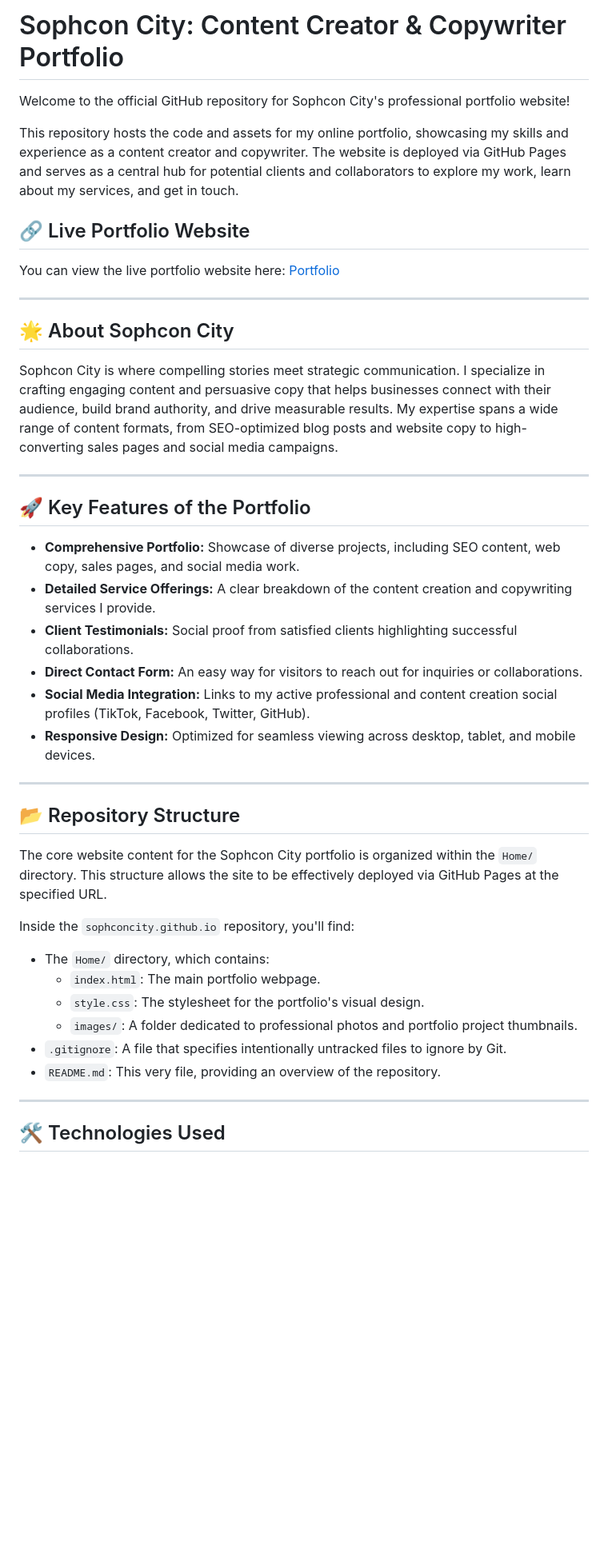
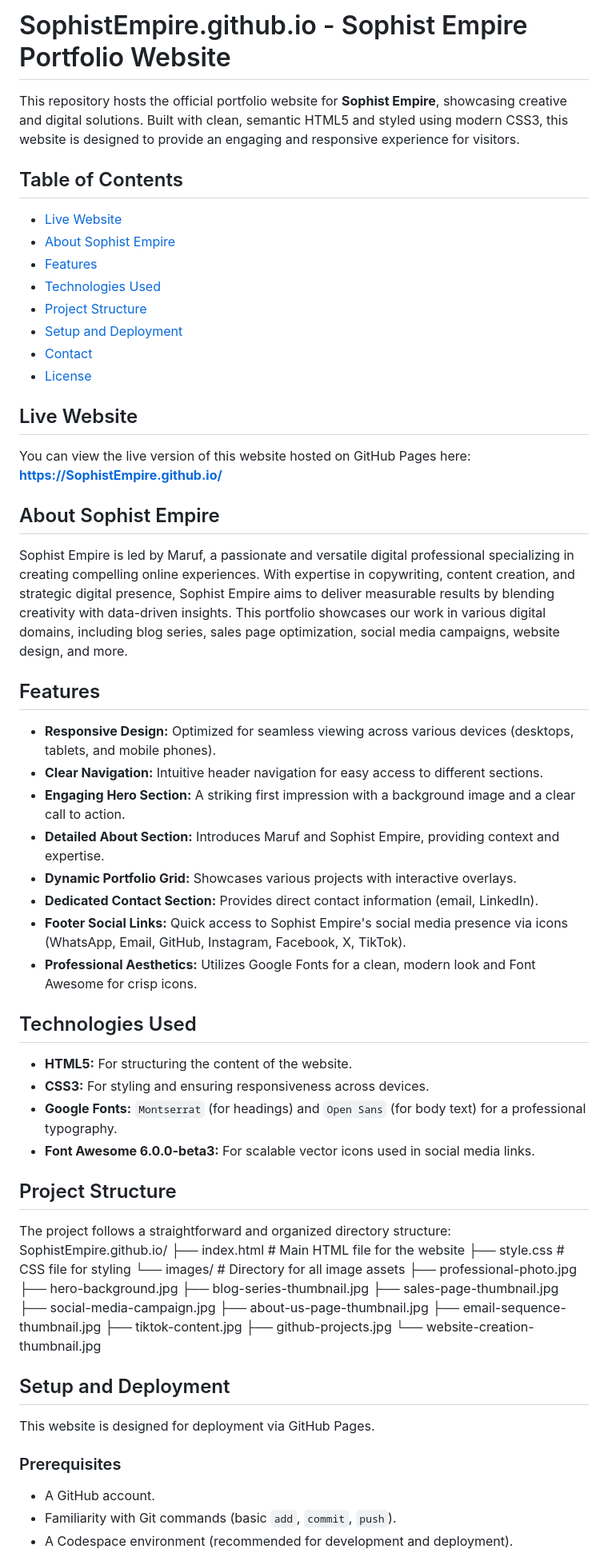
Before and after one commit to SophconCity/sophistempire.github.io, a Markdown page: README.md, the part around one of its changes. Shown at 80% size. Drawn GitHub-style; blank space fills up the shorter version.

```diff
--- a/README.md
+++ b/README.md
@@ -1,47 +1,70 @@
-# Sophcon City: Content Creator & Copywriter Portfolio
+# SophistEmpire.github.io - Sophist Empire Portfolio Website
 
-Welcome to the official GitHub repository for Sophcon City's professional portfolio website!
+This repository hosts the official portfolio website for **Sophist Empire**, showcasing creative and digital solutions. Built with clean, semantic HTML5 and styled using modern CSS3, this website is designed to provide an engaging and responsive experience for visitors.
 
-This repository hosts the code and assets for my online portfolio, showcasing my skills and experience as a content creator and copywriter. The website is deployed via GitHub Pages and serves as a central hub for potential clients and collaborators to explore my work, learn about my services, and get in touch.
+## Table of Contents
 
-## 🔗 Live Portfolio Website
+- [Live Website](#live-website)
+- [About Sophist Empire](#about-sophist-empire)
+- [Features](#features)
+- [Technologies Used](#technologies-used)
+- [Project Structure](#project-structure)
+- [Setup and Deployment](#setup-and-deployment)
+- [Contact](#contact)
+- [License](#license)
 
-You can view the live portfolio website here:
-[Portfolio](https://sophconcity.github.io/Home/Portfolio/)
+## Live Website
 
----
+You can view the live version of this website hosted on GitHub Pages here:
+**[https://SophistEmpire.github.io/](https://SophistEmpire.github.io/)**
 
-## 🌟 About Sophcon City
+## About Sophist Empire
 
-Sophcon City is where compelling stories meet strategic communication. I specialize in crafting engaging content and persuasive copy that helps businesses connect with their audience, build brand authority, and drive measurable results. My expertise spans a wide range of content formats, from SEO-optimized blog posts and website copy to high-converting sales pages and social media campaigns.
+Sophist Empire is led by Maruf, a passionate and versatile digital professional specializing in creating compelling online experiences. With expertise in copywriting, content creation, and strategic digital presence, Sophist Empire aims to deliver measurable results by blending creativity with data-driven insights. This portfolio showcases our work in various digital domains, including blog series, sales page optimization, social media campaigns, website design, and more.
 
----
+## Features
 
-## 🚀 Key Features of the Portfolio
+-   **Responsive Design:** Optimized for seamless viewing across various devices (desktops, tablets, and mobile phones).
+-   **Clear Navigation:** Intuitive header navigation for easy access to different sections.
+-   **Engaging Hero Section:** A striking first impression with a background image and a clear call to action.
+-   **Detailed About Section:** Introduces Maruf and Sophist Empire, providing context and expertise.
+-   **Dynamic Portfolio Grid:** Showcases various projects with interactive overlays.
+-   **Dedicated Contact Section:** Provides direct contact information (email, LinkedIn).
+-   **Footer Social Links:** Quick access to Sophist Empire's social media presence via icons (WhatsApp, Email, GitHub, Instagram, Facebook, X, TikTok).
+-   **Professional Aesthetics:** Utilizes Google Fonts for a clean, modern look and Font Awesome for crisp icons.
 
-* **Comprehensive Portfolio:** Showcase of diverse projects, including SEO content, web copy, sales pages, and social media work.
-* **Detailed Service Offerings:** A clear breakdown of the content creation and copywriting services I provide.
-* **Client Testimonials:** Social proof from satisfied clients highlighting successful collaborations.
-* **Direct Contact Form:** An easy way for visitors to reach out for inquiries or collaborations.
-* **Social Media Integration:** Links to my active professional and content creation social profiles (TikTok, Facebook, Twitter, GitHub).
-* **Responsive Design:** Optimized for seamless viewing across desktop, tablet, and mobile devices.
+## Technologies Used
 
----
+* **HTML5:** For structuring the content of the website.
+* **CSS3:** For styling and ensuring responsiveness across devices.
+* **Google Fonts:** `Montserrat` (for headings) and `Open Sans` (for body text) for a professional typography.
+* **Font Awesome 6.0.0-beta3:** For scalable vector icons used in social media links.
 
-## 📂 Repository Structure
+## Project Structure
 
-The core website content for the Sophcon City portfolio is organized within the `Home/` directory. This structure allows the site to be effectively deployed via GitHub Pages at the specified URL.
+The project follows a straightforward and organized directory structure:
+SophistEmpire.github.io/
+├── index.html          # Main HTML file for the website
+├── style.css           # CSS file for styling
+└── images/             # Directory for all image assets
+├── professional-photo.jpg
+├── hero-background.jpg
+├── blog-series-thumbnail.jpg
+├── sales-page-thumbnail.jpg
+├── social-media-campaign.jpg
+├── about-us-page-thumbnail.jpg
+├── email-sequence-thumbnail.jpg
+├── tiktok-content.jpg
+├── github-projects.jpg
+└── website-creation-thumbnail.jpg
 
-Inside the `sophconcity.github.io` repository, you'll find:
+## Setup and Deployment
 
-* The `Home/` directory, which contains:
-    * `index.html`: The main portfolio webpage.
-    * `style.css`: The stylesheet for the portfolio's visual design.
-    * `images/`: A folder dedicated to professional photos and portfolio project thumbnails.
-* `.gitignore`: A file that specifies intentionally untracked files to ignore by Git.
-* `README.md`: This very file, providing an overview of the repository.
+This website is designed for deployment via GitHub Pages.
 
----
+### Prerequisites
 
-## 🛠️ Technologies Used
+* A GitHub account.
+* Familiarity with Git commands (basic `add`, `commit`, `push`).
+* A Codespace environment (recommended for development and deployment).
 
```
Also changed, not shown: other parts of README.md (+48 -26 lines).
